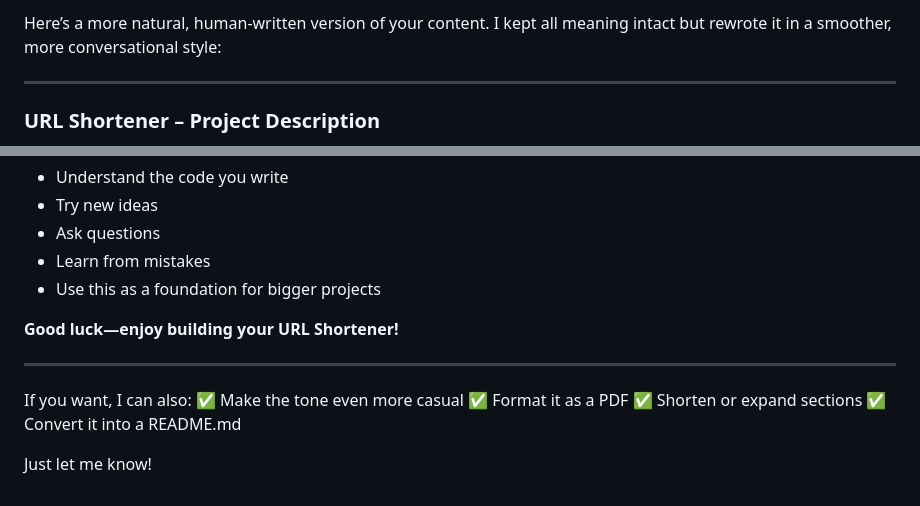
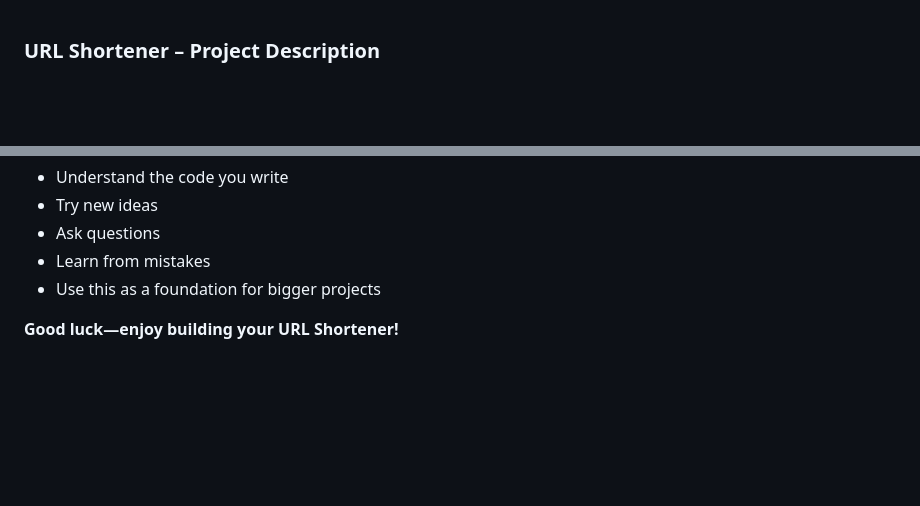
Before and after one commit to avani25bai11450-tech/URLShortener, a Markdown page: Statement.md, 2 parts joined by grey strips. Rendered like a GitHub page; blank space fills up the shorter version.

```diff
--- a/Statement.md
+++ b/Statement.md
@@ -1,7 +1,3 @@
-Here’s a more natural, human-written version of your content. I kept all meaning intact but rewrote it in a smoother, more conversational style:
-
----
-
 ### **URL Shortener – Project Description**
 
 **Project Overview**
@@ -283,13 +279,3 @@ Remember to:
 * Use this as a foundation for bigger projects
 
 **Good luck—enjoy building your URL Shortener!**
-
----
-
-If you want, I can also:
-✅ Make the tone even more casual
-✅ Format it as a PDF
-✅ Shorten or expand sections
-✅ Convert it into a README.md
-
-Just let me know!
```
